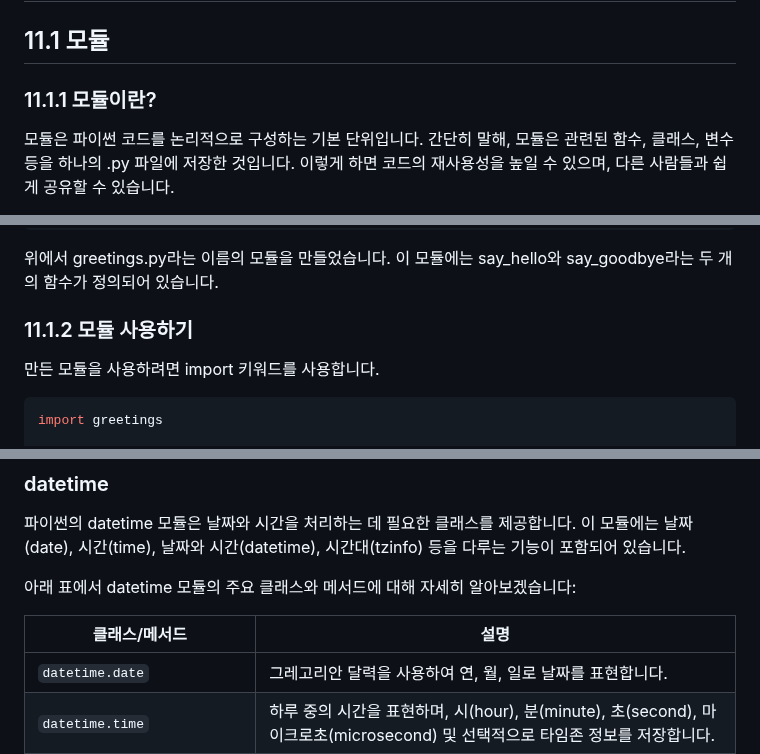
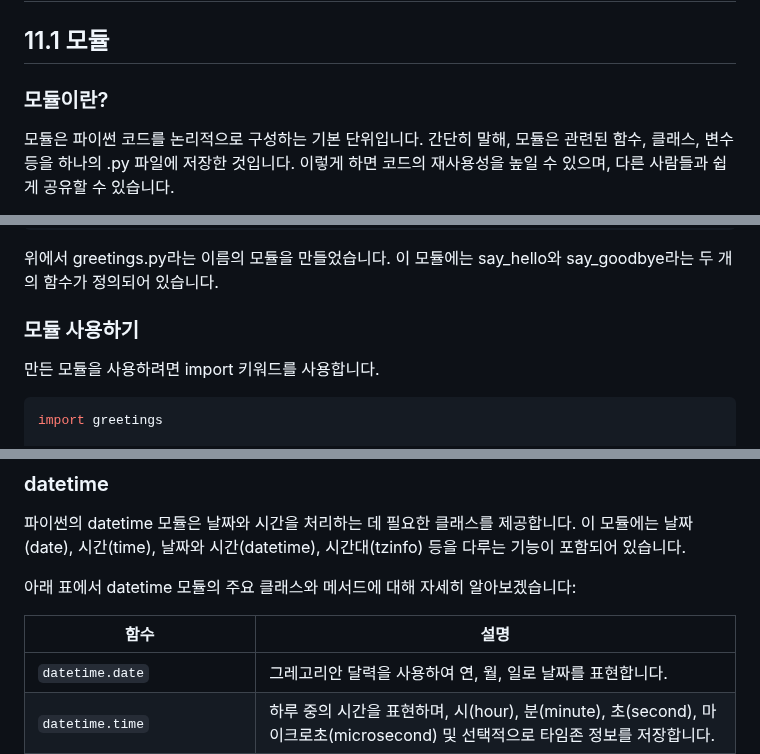
Before and after one commit to kdkim2000/JAkorea, a Markdown page: Chat GPT/chatGPT-python.md, 3 parts joined by grey strips. Drawn GitHub-style.

````diff
--- a/Chat GPT/chatGPT-python.md
+++ b/Chat GPT/chatGPT-python.md
@@ -1717,7 +1717,7 @@ print(Student.count)   # 출력: 2
 # Chapter 11: 파이썬 모듈과 패키지
 
 ## 11.1 모듈
-### 11.1.1 모듈이란?
+### 모듈이란?
 모듈은 파이썬 코드를 논리적으로 구성하는 기본 단위입니다. 간단히 말해, 모듈은 관련된 함수, 클래스, 변수 등을 하나의 .py 파일에 저장한 것입니다. 이렇게 하면 코드의 재사용성을 높일 수 있으며, 다른 사람들과 쉽게 공유할 수 있습니다.
 
 예를 들어 greetings.py라는 이름의 파일을 만들고 다음과 같이 코드를 작성해봅시다.
@@ -1732,7 +1732,7 @@ def say_goodbye(name):
 ```
 위에서 greetings.py라는 이름의 모듈을 만들었습니다. 이 모듈에는 say_hello와 say_goodbye라는 두 개의 함수가 정의되어 있습니다.
 
-### 11.1.2 모듈 사용하기
+### 모듈 사용하기
 만든 모듈을 사용하려면 import 키워드를 사용합니다.
 
 ```python
@@ -1817,7 +1818,7 @@ print("sqrt(16):",math.sqrt(math.pow(x, y)))       # 출력 : "sqrt(16)":4
 
 아래 표에서 datetime 모듈의 주요 클래스와 메서드에 대해 자세히 알아보겠습니다:
 
-| 클래스/메서드 | 설명 |
+| 함수 | 설명 |
 |---|---|
 | `datetime.date` | 그레고리안 달력을 사용하여 연, 월, 일로 날짜를 표현합니다. |
 | `datetime.time` | 하루 중의 시간을 표현하며, 시(hour), 분(minute), 초(second), 마이크로초(microsecond) 및 선택적으로 타임존 정보를 저장합니다. |
````
Also changed, not shown: other parts of Chat GPT/chatGPT-python.md (+55 -4 lines).
